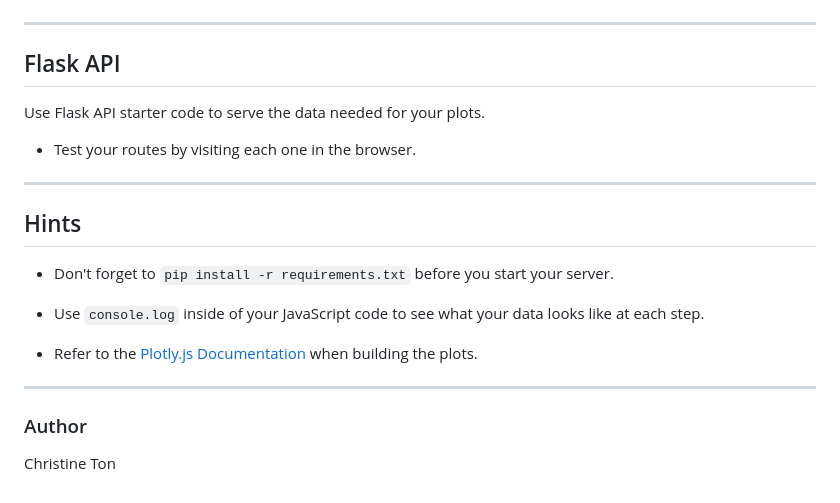
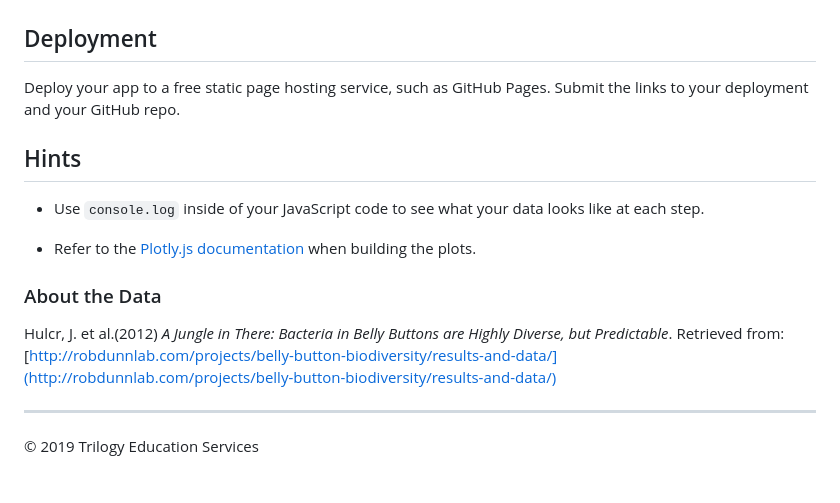
Before and after one commit to uncheckedlapua/Belly-Button-Diversity, a Markdown page: README.md, the part around the change printed below. Drawn GitHub-style.

```diff
--- a/README.md
+++ b/README.md
@@ -61,26 +58,20 @@ The following task is completely optional and is very advanced.
 
 ![Weekly Washing Frequency Gauge](Images/gauge.png)
 
-- - -
+## Deployment
 
-## Flask API
+Deploy your app to a free static page hosting service, such as GitHub Pages. Submit the links to your deployment and your GitHub repo.
 
-Use Flask API starter code to serve the data needed for your plots.
+## Hints
 
-* Test your routes by visiting each one in the browser.
+* Use `console.log` inside of your JavaScript code to see what your data looks like at each step.
+
+* Refer to the [Plotly.js documentation](https://plot.ly/javascript/) when building the plots.
+
+### About the Data
+
+Hulcr, J. et al.(2012) _A Jungle in There: Bacteria in Belly Buttons are Highly Diverse, but Predictable_. Retrieved from: [http://robdunnlab.com/projects/belly-button-biodiversity/results-and-data/](http://robdunnlab.com/projects/belly-button-biodiversity/results-and-data/)
 
 - - -
 
-## Hints
-
-* Don't forget to `pip install -r requirements.txt` before you start your server.
-
-* Use `console.log` inside of your JavaScript code to see what your data looks like at each step.
-
-* Refer to the [Plotly.js Documentation](https://plot.ly/javascript/) when building the plots.
-
-- - -
-
-### Author
-
-Christine Ton
+© 2019 Trilogy Education Services
```
Also changed, not shown: other parts of README.md (+28 -31 lines), Images/dashboard_part1.png, Images/dashboard_part2.png, Images/pie_chart.png, 15 other files.
